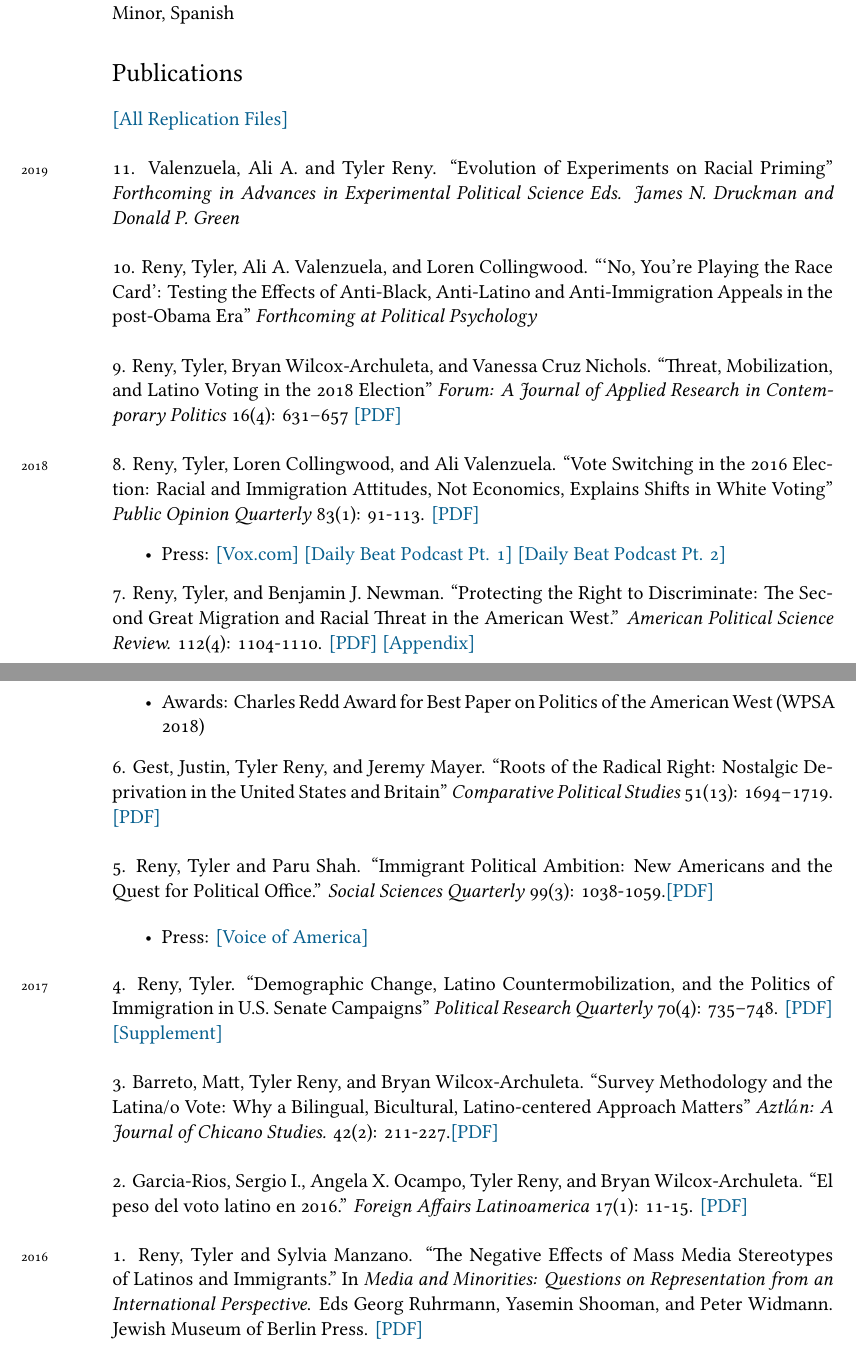
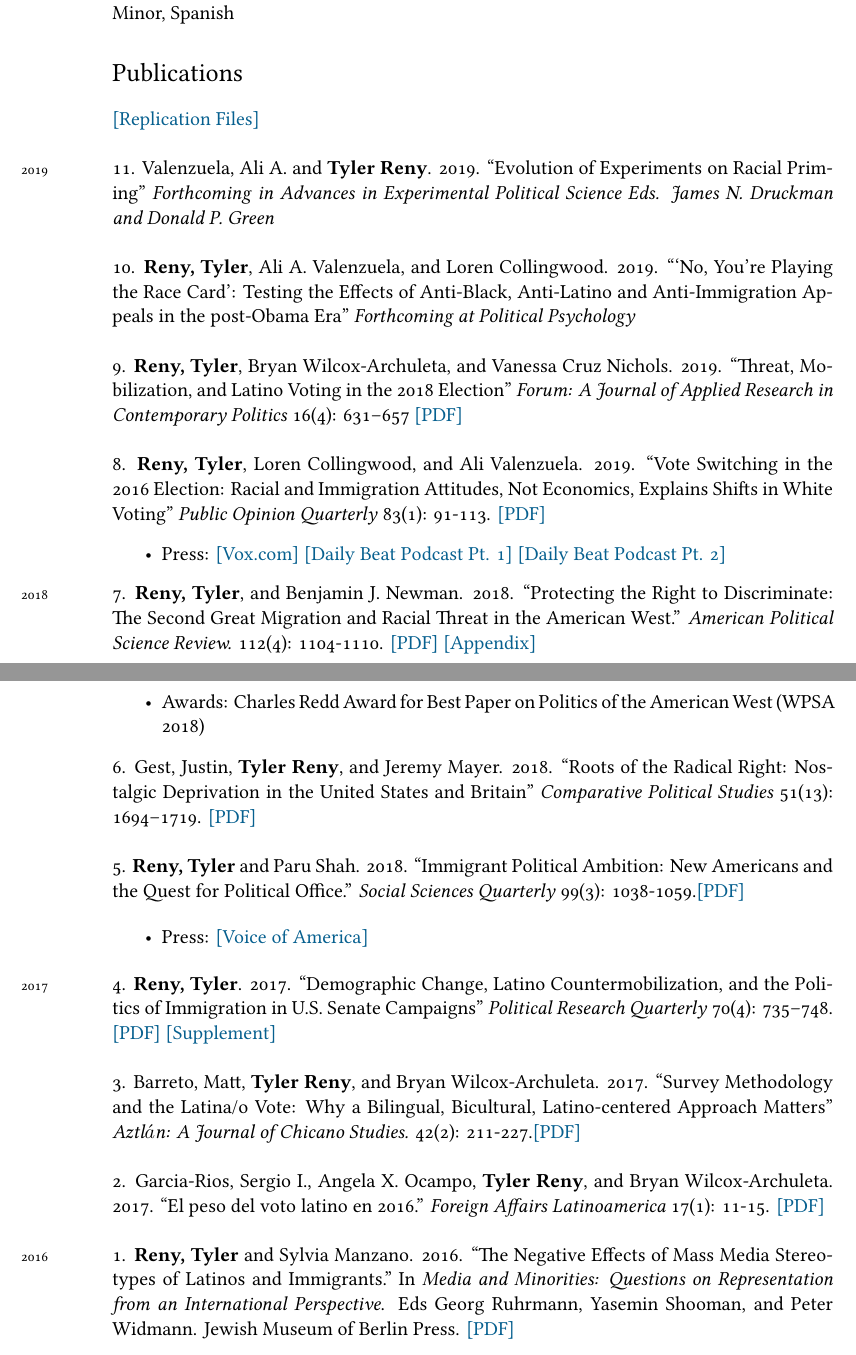
Before and after one commit to tylerreny/tylerreny.github.io, a LaTeX CV (pdf/cv-reny.tex): two parts of pages 1 and 2 of 6, joined at a grey line, cut so that both start at the same text. Compiled offline with XeLaTeX; a missing font is replaced by an installed copy or a similar font.

Commit message:
update cv

````diff
--- a/pdf/cv-reny.tex
+++ b/pdf/cv-reny.tex
@@ -75,39 +75,39 @@ github: \href{https://github.com/tylerreny}{tylerreny}\\
 Minor, Spanish
 
 \section*{Publications}
-\href{https://dataverse.harvard.edu/dataverse/tylerreny}{[All Replication Files]}\\
+\href{https://dataverse.harvard.edu/dataverse/tylerreny}{[Replication Files]}\\
 
-\years{2019} 11. Valenzuela, Ali A. and Tyler Reny. ``Evolution of Experiments on Racial Priming''  \textit{Forthcoming in Advances in Experimental Political Science Eds. James N. Druckman and Donald P. Green}\\
+\years{2019} 11. Valenzuela, Ali A. and \textbf{Tyler Reny}. 2019. ``Evolution of Experiments on Racial Priming''  \textit{Forthcoming in Advances in Experimental Political Science Eds. James N. Druckman and Donald P. Green}\\
 
-\years{} 10. Reny, Tyler, Ali A. Valenzuela, and Loren Collingwood. ```No, You’re Playing the Race Card': Testing the Effects of Anti-Black, Anti-Latino and Anti-Immigration Appeals in the post-Obama Era''  \textit{Forthcoming at Political Psychology}\\
+\years{} 10. \textbf{Reny, Tyler}, Ali A. Valenzuela, and Loren Collingwood. 2019. ```No, You’re Playing the Race Card': Testing the Effects of Anti-Black, Anti-Latino and Anti-Immigration Appeals in the post-Obama Era''  \textit{Forthcoming at Political Psychology}\\
 
-\years{} 9. Reny, Tyler, Bryan Wilcox-Archuleta, and Vanessa Cruz Nichols. ``Threat, Mobilization, and Latino Voting in the 2018 Election''  \textit{Forum: A Journal of Applied Research in Contemporary Politics} 16(4): 631–657 \href{http://tylerreny.github.io/pdf/pubs/reny_wilcox_cruz_nichols2019.pdf}{[PDF]} \\
+\years{} 9. \textbf{Reny, Tyler}, Bryan Wilcox-Archuleta, and Vanessa Cruz Nichols. 2019. ``Threat, Mobilization, and Latino Voting in the 2018 Election''  \textit{Forum: A Journal of Applied Research in Contemporary Politics} 16(4): 631–657 \href{http://tylerreny.github.io/pdf/pubs/reny_wilcox_cruz_nichols2019.pdf}{[PDF]} \\
 
-\years{2018} 8. Reny, Tyler, Loren Collingwood, and Ali Valenzuela. ``Vote Switching in the 2016 Election: Racial and Immigration Attitudes, Not Economics, Explains Shifts in White Voting''  \textit{Public Opinion Quarterly} 83(1): 91-113. \href{http://tylerreny.github.io/pdf/pubs/final_submission_reny_etal_poq_public.pdf}{[PDF]}
+\years{} 8. \textbf{Reny, Tyler}, Loren Collingwood, and Ali Valenzuela. 2019. ``Vote Switching in the 2016 Election: Racial and Immigration Attitudes, Not Economics, Explains Shifts in White Voting''  \textit{Public Opinion Quarterly} 83(1): 91-113. \href{http://tylerreny.github.io/pdf/pubs/final_submission_reny_etal_poq_public.pdf}{[PDF]}
 \begin{itemize}
 	\item Press: \href{https://www.vox.com/policy-and-politics/2018/10/16/17980820/trump-obama-2016-race-racism-class-economy-2018-midterm}{[Vox.com]} \href{http://www.btrtoday.com/listen/thedailybeat/vote-switching-in-the-2016-election-with-tyler-reny-part-1/}{[Daily Beat Podcast Pt. 1]} \href{http://www.btrtoday.com/listen/thedailybeat/vote-switching-white-economic-anxiety-more-with-tyler-reny-part2/}{[Daily Beat Podcast Pt. 2]}
 \end{itemize}
 
-\years{} 7. Reny, Tyler, and Benjamin J. Newman. ``Protecting the Right to Discriminate: The Second Great Migration and Racial Threat in the American West.'' \textit{American Political Science Review.} 112(4): 1104-1110. \href{http://tylerreny.github.io/pdf/pubs/reny_newman_apsr_2018.pdf}{[PDF]} \href{http://tylerreny.github.io/pdf/pubs/reny_newman_apsr_2018_SI.pdf}{[Appendix]}
+\years{2018} 7. \textbf{Reny, Tyler}, and Benjamin J. Newman. 2018. ``Protecting the Right to Discriminate: The Second Great Migration and Racial Threat in the American West.'' \textit{American Political Science Review.} 112(4): 1104-1110. \href{http://tylerreny.github.io/pdf/pubs/reny_newman_apsr_2018.pdf}{[PDF]} \href{http://tylerreny.github.io/pdf/pubs/reny_newman_apsr_2018_SI.pdf}{[Appendix]}
 \begin{itemize}
 	\item Awards: Charles Redd Award for Best Paper on Politics of the American West (WPSA 2018)
 \end{itemize}
 
-\years{} 6. Gest, Justin, Tyler Reny, and Jeremy Mayer. ``Roots of the Radical Right: Nostalgic Deprivation in the United States and Britain'' \textit{Comparative Political Studies} 51(13): 1694–1719. \href{http://tylerreny.github.io/pdf/pubs/reny_2017_cps_final.pdf}{[PDF]}\\
+\years{} 6. Gest, Justin, \textbf{Tyler Reny}, and Jeremy Mayer. 2018. ``Roots of the Radical Right: Nostalgic Deprivation in the United States and Britain'' \textit{Comparative Political Studies} 51(13): 1694–1719. \href{http://tylerreny.github.io/pdf/pubs/reny_2017_cps_final.pdf}{[PDF]}\\
 
-\years{} 5. Reny, Tyler and Paru Shah. ``Immigrant Political Ambition:  New Americans and the Quest for Political Office.'' \textit{Social Sciences Quarterly} 99(3): 1038-1059.\href{http://tylerreny.github.io/pdf/pubs/reny_shah_2018_ssq_immigrant_ambition.pdf}{[PDF]}
+\years{} 5. \textbf{Reny, Tyler} and Paru Shah. 2018. ``Immigrant Political Ambition:  New Americans and the Quest for Political Office.'' \textit{Social Sciences Quarterly} 99(3): 1038-1059.\href{http://tylerreny.github.io/pdf/pubs/reny_shah_2018_ssq_immigrant_ambition.pdf}{[PDF]}
 
 \begin{itemize}
 \item Press: \href{https://www.voanews.com/a/immigrants-candidates-make-a-run-for-it-in-upcoming-us-elections/4439132.html}{[Voice of America]}
 \end{itemize}
 
-\years{2017} 4. Reny, Tyler. ``Demographic Change, Latino Countermobilization, and the Politics of Immigration in U.S. Senate Campaigns'' \textit{Political Research Quarterly} 70(4): 735–748. \href{http://tylerreny.github.io/pdf/pubs/reny_2017_prq_final.pdf}{[PDF]} \href{http://tylerreny.github.io/pdf/pubs/reny_2017_prq_final_supp.pdf}{[Supplement]}\\
+\years{2017} 4. \textbf{Reny, Tyler}. 2017. ``Demographic Change, Latino Countermobilization, and the Politics of Immigration in U.S. Senate Campaigns'' \textit{Political Research Quarterly} 70(4): 735–748. \href{http://tylerreny.github.io/pdf/pubs/reny_2017_prq_final.pdf}{[PDF]} \href{http://tylerreny.github.io/pdf/pubs/reny_2017_prq_final_supp.pdf}{[Supplement]}\\
 
-\years{} 3. Barreto, Matt, Tyler Reny, and Bryan Wilcox-Archuleta. ``Survey Methodology and the Latina/o Vote: Why a Bilingual, Bicultural, Latino-centered Approach Matters'' \textit{Aztl$\acute{a}$n: A Journal of Chicano Studies.} 42(2): 211-227.\href{http://tylerreny.github.io/pdf/pubs/reny_2017_aztlan_final.pdf}{ [PDF]}\\
+\years{} 3. Barreto, Matt, \textbf{Tyler Reny}, and Bryan Wilcox-Archuleta. 2017. ``Survey Methodology and the Latina/o Vote: Why a Bilingual, Bicultural, Latino-centered Approach Matters'' \textit{Aztl$\acute{a}$n: A Journal of Chicano Studies.} 42(2): 211-227.\href{http://tylerreny.github.io/pdf/pubs/reny_2017_aztlan_final.pdf}{ [PDF]}\\
 
-\years{} 2. Garcia-Rios, Sergio I., Angela X. Ocampo, Tyler Reny, and Bryan Wilcox-Archuleta. ``El peso del voto latino en 2016.'' \textit{Foreign Affairs Latinoamerica} 17(1): 11-15. \href{http://tylerreny.github.io/pdf/pubs/reny_et_al_2017_foreign_affairs.pdf}{ [PDF]}\\
+\years{} 2. Garcia-Rios, Sergio I., Angela X. Ocampo, \textbf{Tyler Reny}, and Bryan Wilcox-Archuleta. 2017. ``El peso del voto latino en 2016.'' \textit{Foreign Affairs Latinoamerica} 17(1): 11-15. \href{http://tylerreny.github.io/pdf/pubs/reny_et_al_2017_foreign_affairs.pdf}{ [PDF]}\\
 
-\years{2016} 1. Reny, Tyler and Sylvia Manzano. ``The Negative Effects of Mass Media Stereotypes of Latinos and Immigrants." In \textit{Media and Minorities: Questions on Representation from an International Perspective}. Eds Georg Ruhrmann, Yasemin Shooman, and Peter Widmann. Jewish Museum of Berlin Press. \href{http://tylerreny.github.io/pdf/pubs/reny_manzano_stereotypes_2016.pdf}{[PDF]}\\
+\years{2016} 1. \textbf{Reny, Tyler} and Sylvia Manzano. 2016. ``The Negative Effects of Mass Media Stereotypes of Latinos and Immigrants." In \textit{Media and Minorities: Questions on Representation from an International Perspective}. Eds Georg Ruhrmann, Yasemin Shooman, and Peter Widmann. Jewish Museum of Berlin Press. \href{http://tylerreny.github.io/pdf/pubs/reny_manzano_stereotypes_2016.pdf}{[PDF]}\\
 
 \subsection*{Under review}
 
````
Also changed, not shown: pdf/cv-reny.pdf, pdf/cv-reny.tex (2 more changed lines), 6 other files.
